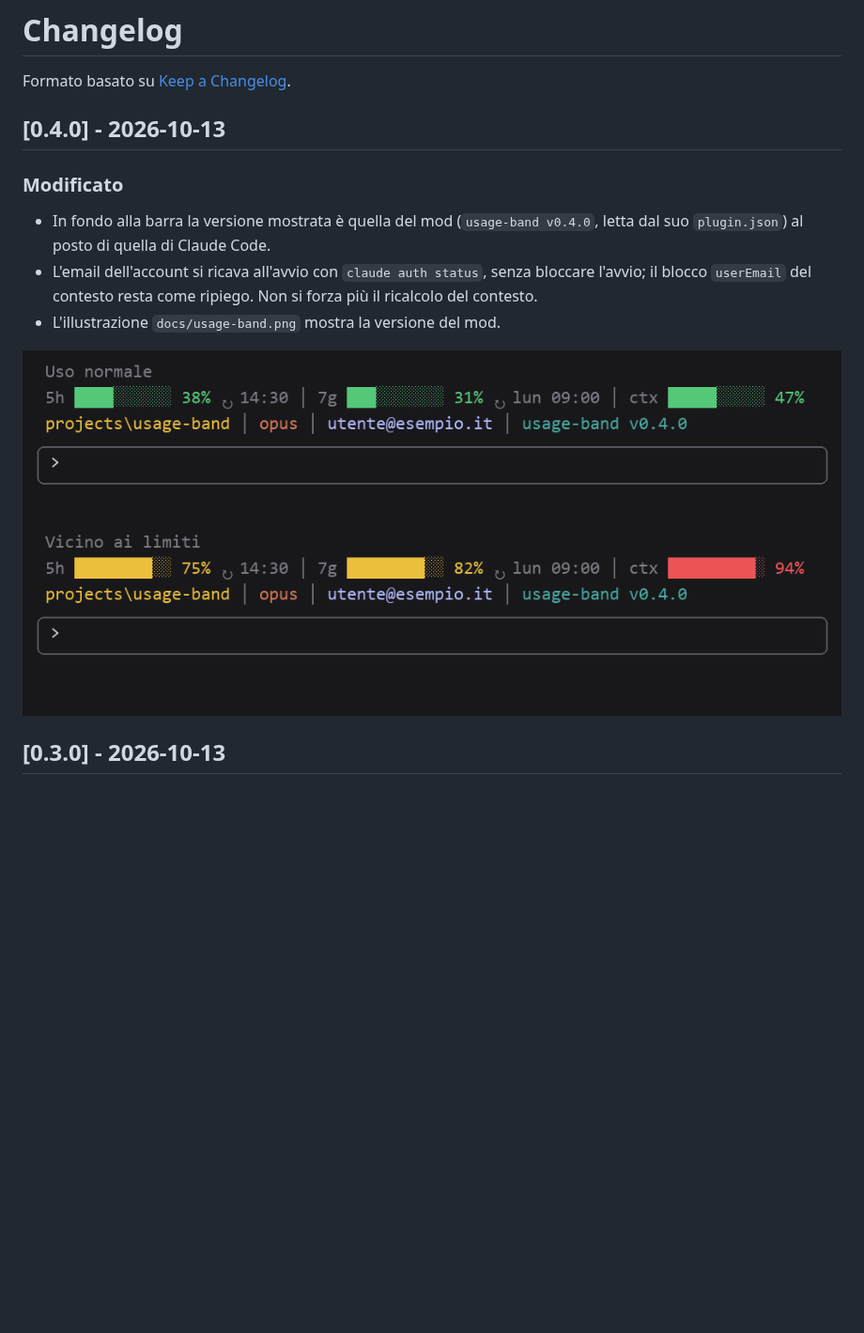
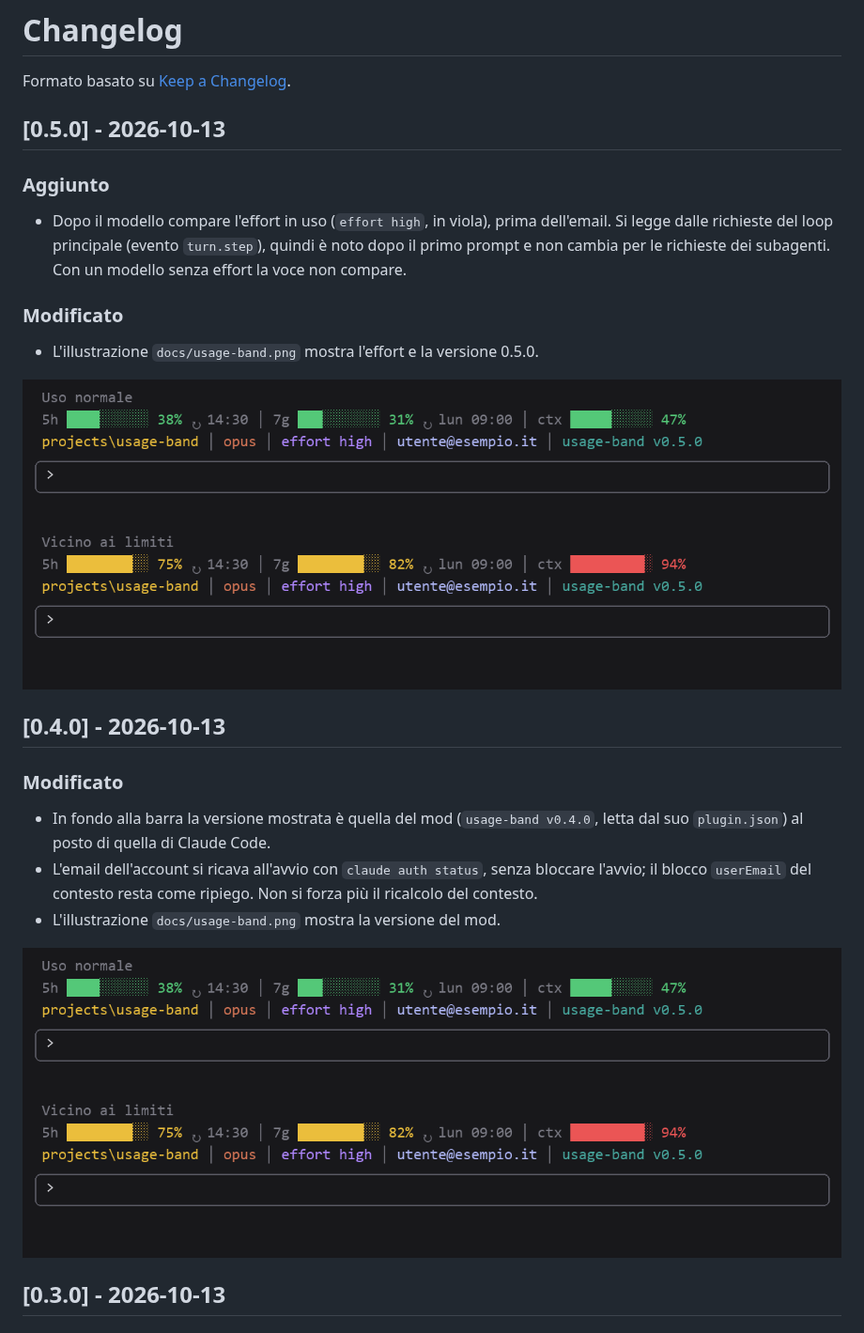
Before and after one commit to mavidasnc/usage-band, a Markdown page: CHANGELOG.md, the part around the change. Shown at 94% size. Rendered like a GitHub page; pictures changed too: docs/usage-band.png; blank space fills up the shorter version.

```diff
--- a/CHANGELOG.md
+++ b/CHANGELOG.md
@@ -1,6 +1,16 @@
 # Changelog
 
 Formato basato su [Keep a Changelog](https://keepachangelog.com/it/1.1.0/).
+
+## [0.5.0] - 2026-10-13
+
+### Aggiunto
+- Dopo il modello compare l'effort in uso (`effort high`, in viola), prima dell'email. Si legge dalle richieste del loop principale (evento `turn.step`), quindi è noto dopo il primo prompt e non cambia per le richieste dei subagenti. Con un modello senza effort la voce non compare.
+
+### Modificato
+- L'illustrazione `docs/usage-band.png` mostra l'effort e la versione 0.5.0.
+
+![La barra sopra il prompt, con uso normale e vicino ai limiti](docs/usage-band.png)
 
 ## [0.4.0] - 2026-10-13
 
```
Also changed, not shown: README.md (+2 -0 lines), 4 other files.
